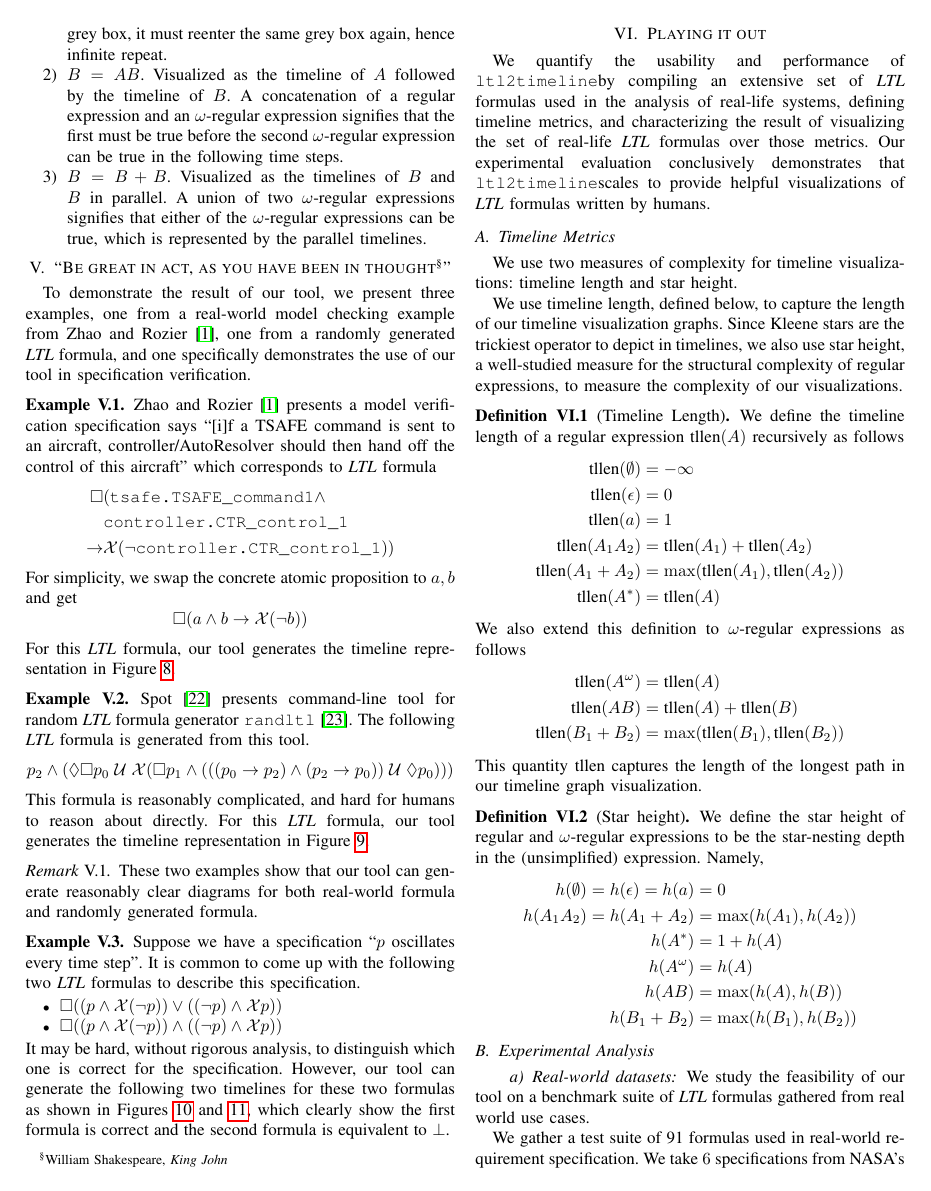
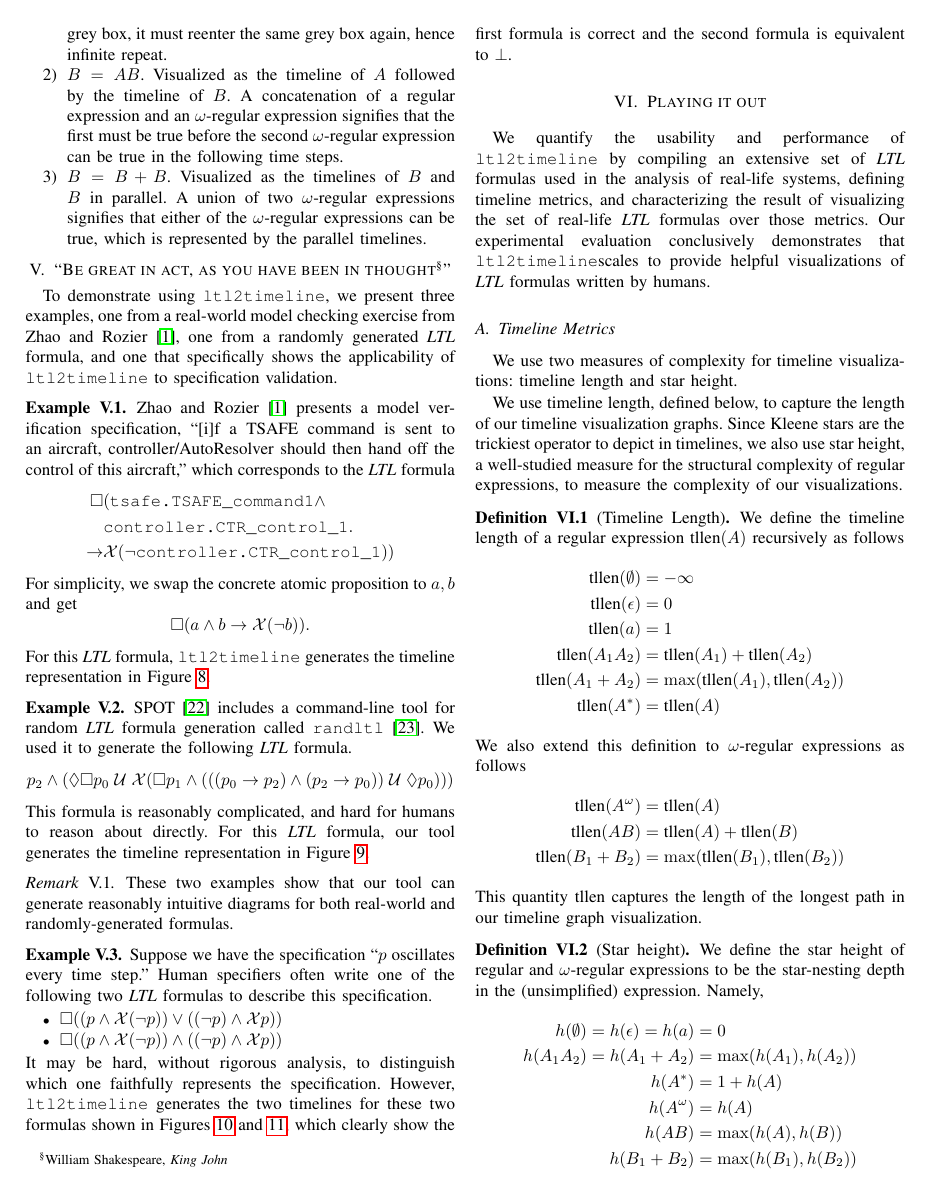
Before and after one commit to runmingl/ltl-explainability, a LaTeX paper (paper/main.tex): page 7 of 11. Compiled offline with pdfLaTeX; a missing font is replaced by an installed copy or a similar font; a LaTeX package or settings file that is missing is left out.

Commit message:
finished edits to sectin 5

```diff
--- a/paper/main.tex
+++ b/paper/main.tex
@@ -836,19 +836,19 @@ Inductively, we show how to construct each form of regular and $\omega$-regular
 \begingroup\renewcommand\thefootnote{\textsection}
 \footnotetext{William Shakespeare, \emph{King John}}
 \endgroup
-To demonstrate the result of our tool, we present three examples, one from a real-world model checking example from Zhao and Rozier~\cite{ZR14}, one from a randomly generated \ltl\ formula, and one specifically demonstrates the use of our tool in specification verification.
+To demonstrate using \tool, we present three examples, one from a real-world model checking exercise from Zhao and Rozier~\cite{ZR14}, one from a randomly generated \ltl\ formula, and one that specifically shows the applicability of \tool\ to specification validation.
 
 \begin{example} \label{example:air}
-    Zhao and Rozier~\cite{ZR14} presents a model verification specification says ``[i]f a TSAFE command is sent to an aircraft, controller/AutoResolver should then hand off the control of this aircraft'' which corresponds to \ltl\ formula
+    Zhao and Rozier~\cite{ZR14} presents a model verification specification, ``[i]f a TSAFE command is sent to an aircraft, controller/AutoResolver should then hand off the control of this aircraft,'' which corresponds to the \ltl\ formula
     \begin{align*}
-        \always & (\texttt{tsafe.TSAFE\_command1} \land  \\ & \texttt{controller.CTR\_control\_1} \\
+        \always & (\texttt{tsafe.TSAFE\_command1} \land  \\ & \texttt{controller.CTR\_control\_1}. \\
         \limplies & \nextt (\neg \texttt{controller.CTR\_control\_1}))
     \end{align*}
     For simplicity, we swap the concrete atomic proposition to $a,b$ and get
     \[
-        \always (a \land b \limplies \nextt (\neg b))
+        \always (a \land b \limplies \nextt (\neg b)).
     \]
-    For this \ltl\ formula, our tool generates the timeline representation in \cref{fig:ex14}.
+    For this \ltl\ formula, \tool\ generates the timeline representation in \cref{fig:ex14}.
     \begin{figure*}[h!]
         \centering
         \resizebox{\textwidth}{!}{
@@ -1012,7 +1012,7 @@ To demonstrate the result of our tool, we present three examples, one from a rea
 \end{example}
 
 \begin{example}
-    Spot~\cite{SPOT-online} presents command-line tool for random \ltl\ formula generator \texttt{randltl}~\cite{duret.13.atva}. The following \ltl\ formula is generated from this tool.
+    SPOT~\cite{SPOT-online} includes a command-line tool for random \ltl\ formula generation called \texttt{randltl}~\cite{duret.13.atva}. We used it to generate the following \ltl\ formula.
     \[
     p_2 \land (\eventually \always p_0 \stronguntil \nextt(\always p_1 \land (((p_0 \limplies p_2) \land (p_2 \limplies p_0)) \stronguntil \eventually p_0)))
     \]
@@ -1165,16 +1165,16 @@ To demonstrate the result of our tool, we present three examples, one from a rea
     \end{figure*}
 \end{example}
 \begin{remark}
-    These two examples show that our tool can generate reasonably clear diagrams for both real-world formula and randomly generated formula.
+    These two examples show that our tool can generate reasonably intuitive diagrams for both real-world and randomly-generated formulas.
 \end{remark}
 
 \begin{example}
-  Suppose we have a specification ``$p$ oscillates every time step''. It is common to come up with the following two \ltl\ formulas to describe this specification.
+  Suppose we have the specification ``$p$ oscillates every time step.'' Human specifiers often write one of the following two \ltl\ formulas to describe this specification.
   \begin{itemize}
     \item $\always ((p \land \nextt (\lnot p)) \lor ((\lnot p) \land \nextt p))$
     \item $\always ((p \land \nextt (\lnot p)) \land ((\lnot p) \land \nextt p))$
   \end{itemize}
-  It may be hard, without rigorous analysis, to distinguish which one is correct for the specification. However, our tool can generate the following two timelines for these two formulas as shown in \cref{fig:oscillates1,fig:oscillates2}, which clearly show the first formula is correct and the second formula is equivalent to $\bot$.
+  It may be hard, without rigorous analysis, to distinguish which one faithfully represents the specification. However, \tool\ generates the two timelines for these two formulas shown in \cref{fig:oscillates1,fig:oscillates2}, which clearly show the first formula is correct and the second formula is equivalent to $\bot$.
 \begin{figure}[!h]
   \centering
   \begin{tikzpicture}[>=latex',line join=bevel,scale=0.6, transform shape]
```
Also changed, not shown: paper/main.tex (2 more changed lines).
